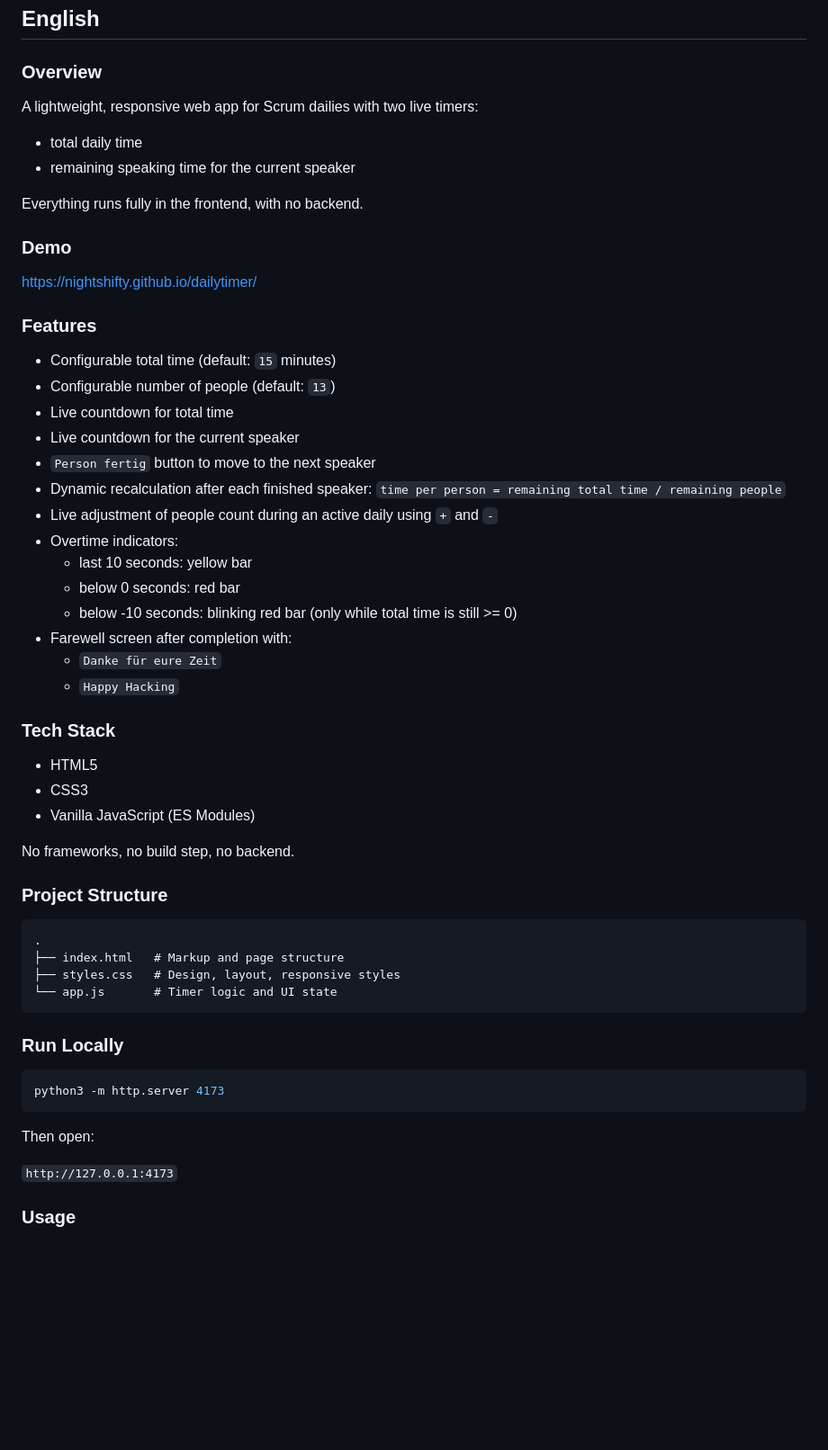
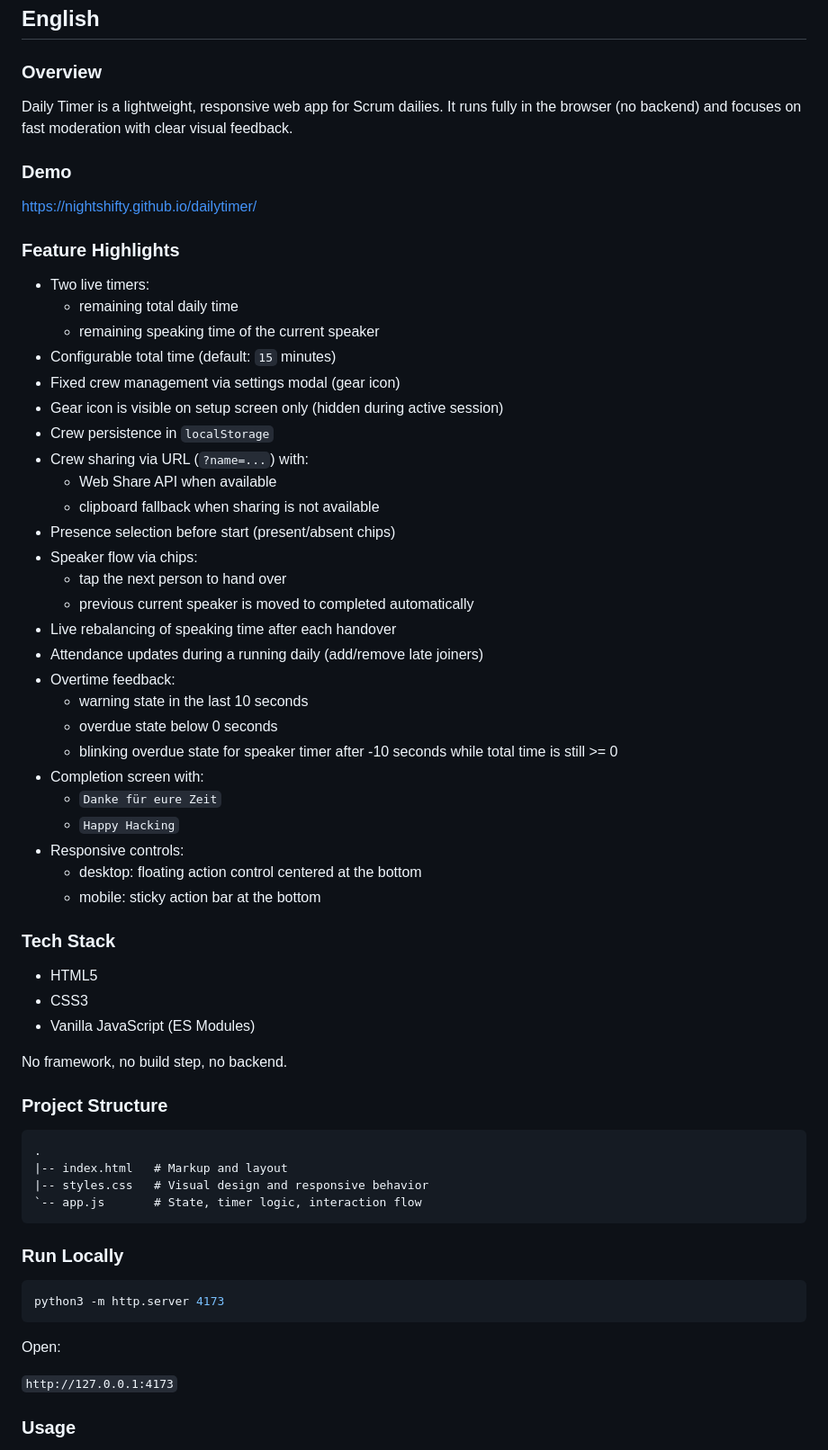
Before and after one commit to nightshifty/dailytimer, a Markdown page: README.md, the part around one of its changes. Shown at 90% size. Rendered like a GitHub page; blank space fills up the shorter version.

````diff
--- a/README.md
+++ b/README.md
@@ -6,33 +6,41 @@ Deutsch | English
 
 ### Overview
 
-A lightweight, responsive web app for Scrum dailies with two live timers:
-- total daily time
-- remaining speaking time for the current speaker
-
-
-Everything runs fully in the frontend, with no backend.
+Daily Timer is a lightweight, responsive web app for Scrum dailies.
+It runs fully in the browser (no backend) and focuses on fast moderation with clear visual feedback.
 
 ### Demo
+
 https://nightshifty.github.io/dailytimer/
 
-### Features
+### Feature Highlights
 
+- Two live timers:
+  - remaining total daily time
+  - remaining speaking time of the current speaker
 - Configurable total time (default: `15` minutes)
-- Configurable number of people (default: `13`)
-- Live countdown for total time
-- Live countdown for the current speaker
-- `Person fertig` button to move to the next speaker
-- Dynamic recalculation after each finished speaker:
-  `time per person = remaining total time / remaining people`
-- Live adjustment of people count during an active daily using `+` and `-`
-- Overtime indicators:
-  - last 10 seconds: yellow bar
-  - below 0 seconds: red bar
-  - below -10 seconds: blinking red bar (only while total time is still >= 0)
-- Farewell screen after completion with:
+- Fixed crew management via settings modal (gear icon)
+- Gear icon is visible on setup screen only (hidden during active session)
+- Crew persistence in `localStorage`
+- Crew sharing via URL (`?name=...`) with:
+  - Web Share API when available
+  - clipboard fallback when sharing is not available
+- Presence selection before start (present/absent chips)
+- Speaker flow via chips:
+  - tap the next person to hand over
+  - previous current speaker is moved to completed automatically
+- Live rebalancing of speaking time after each handover
+- Attendance updates during a running daily (add/remove late joiners)
+- Overtime feedback:
+  - warning state in the last 10 seconds
+  - overdue state below 0 seconds
+  - blinking overdue state for speaker timer after -10 seconds while total time is still >= 0
+- Completion screen with:
   - `Danke für eure Zeit`
   - `Happy Hacking`
+- Responsive controls:
+  - desktop: floating action control centered at the bottom
+  - mobile: sticky action bar at the bottom
 
 ### Tech Stack
 
@@ -40,15 +48,15 @@ https://nightshifty.github.io/dailytimer/
 - CSS3
 - Vanilla JavaScript (ES Modules)
 
-No frameworks, no build step, no backend.
+No framework, no build step, no backend.
 
 ### Project Structure
 
 ```text
 .
-├── index.html   # Markup and page structure
-├── styles.css   # Design, layout, responsive styles
-└── app.js       # Timer logic and UI state
+|-- index.html   # Markup and layout
+|-- styles.css   # Visual design and responsive behavior
+`-- app.js       # State, timer logic, interaction flow
 ```
 
 ### Run Locally
@@ -57,7 +65,7 @@ No frameworks, no build step, no backend.
 python3 -m http.server 4173
 ```
 
-Then open:
+Open:
 
 `http://127.0.0.1:4173`
 
````
Also changed, not shown: other parts of README.md (+68 -44 lines).
